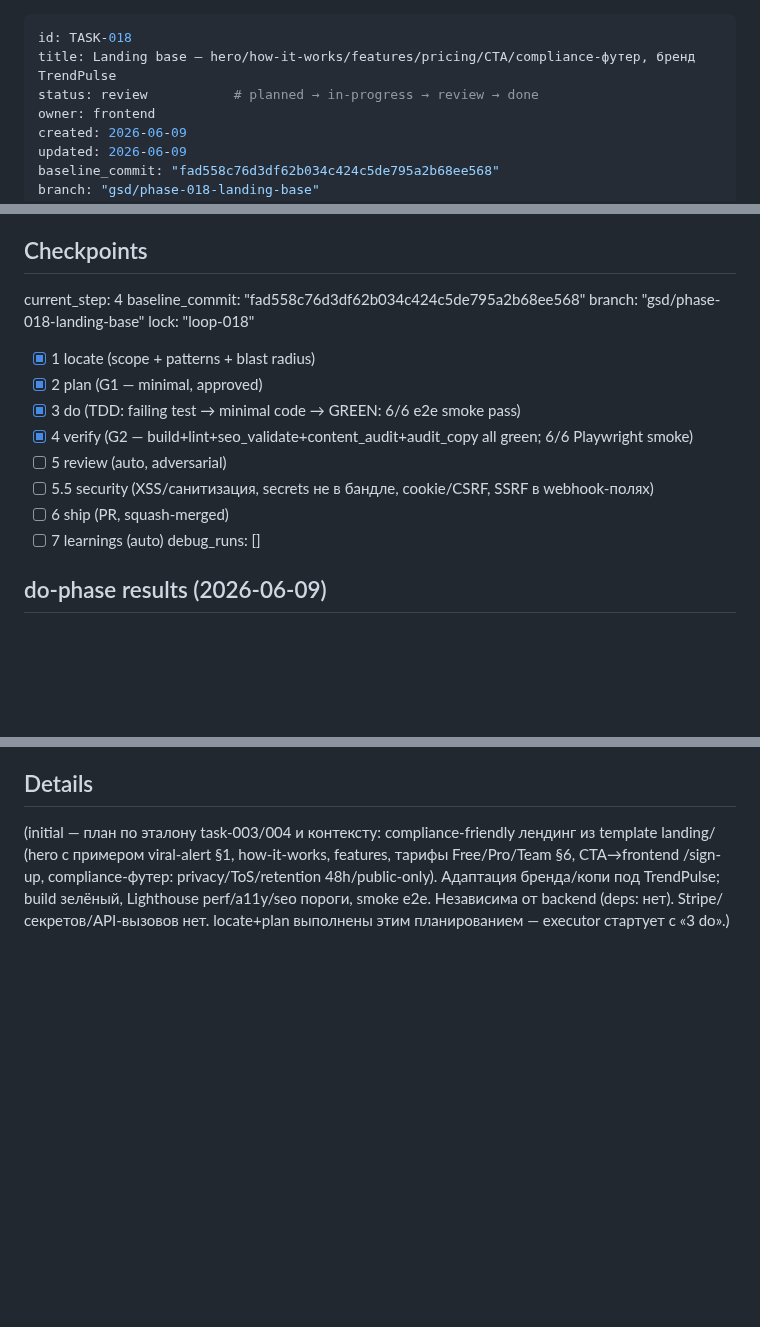
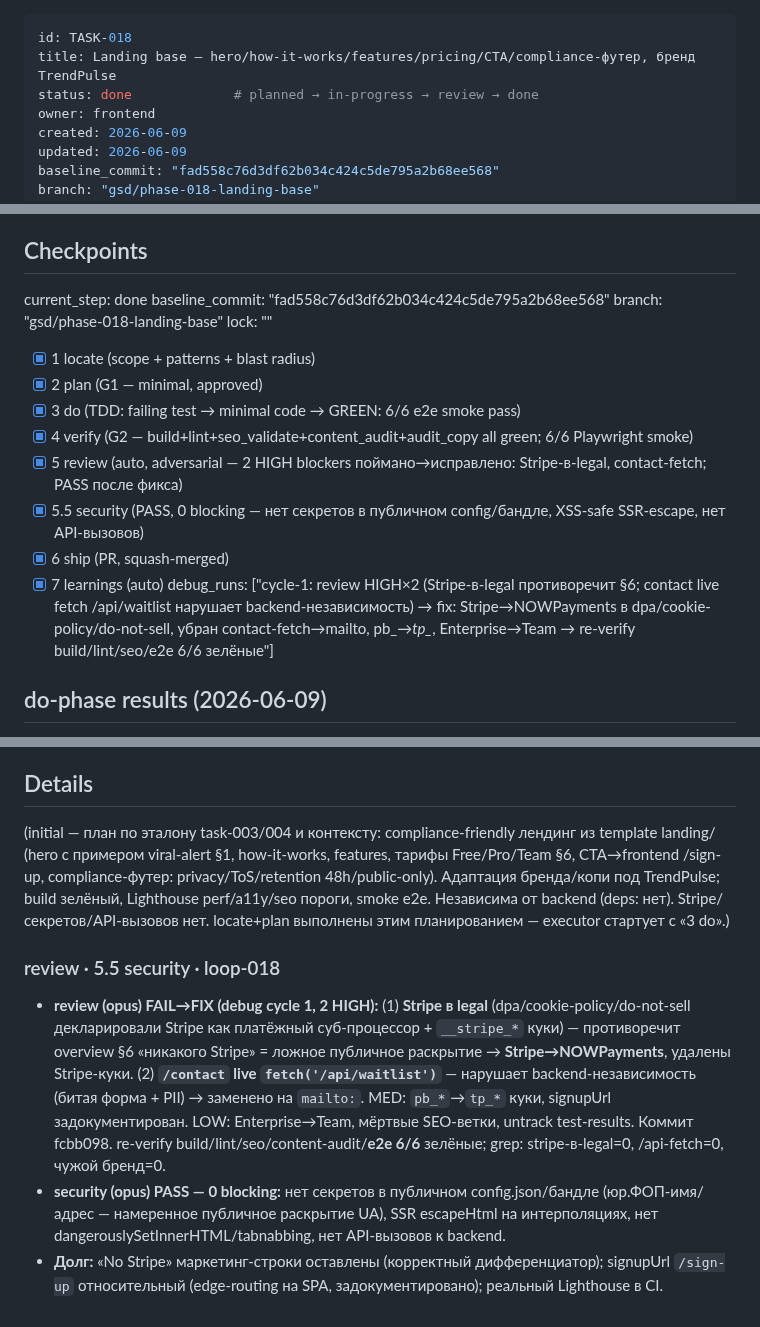
Before and after one commit to BotNet1337/trend-pulse, a Markdown page: docs/tasks/task-018-landing-base.md, 3 parts joined by grey strips. GitHub-like rendering; blank space fills up the shorter version.

Commit message:
feat(B1): landing base — TrendPulse rebrand, compliance, crypto pricing (TASK-018)
- adapt template landing/ → TrendPulse: site-config, hero (viral-alert), sections, legal, SEO, compliance footer (48h/public-only)
- pricing Free/Pro/Team ($0/$19/$79, §6); CTA→/sign-up from config; no Stripe/no backend calls
- review caught 2 HIGH (Stripe in legal, contact /api fetch) → fixed (Stripe→NOWPayments, mailto); pb_*→tp_*
- verify: build/lint/seo:validate/content:audit green, Playwright 6/6 smoke; review+security PASS after fix
- finalize: status done + learnings

```diff
--- a/docs/tasks/task-018-landing-base.md
+++ b/docs/tasks/task-018-landing-base.md
@@ -1,7 +1,7 @@
 ---
 id: TASK-018
 title: Landing base — hero/how-it-works/features/pricing/CTA/compliance-футер, бренд TrendPulse
-status: review           # planned → in-progress → review → done
+status: done             # planned → in-progress → review → done
 owner: frontend
 created: 2026-06-09
 updated: 2026-06-09
@@ -102,19 +102,19 @@ Compliance (overview §7 / §2): **только публичные каналы*
 
 ## Checkpoints
 <!-- trendpulse-executor reads current_step and ticks these; enables resume -->
-current_step: 4
+current_step: done
 baseline_commit: "fad558c76d3df62b034c424c5de795a2b68ee568"
 branch: "gsd/phase-018-landing-base"
-lock: "loop-018"
+lock: ""
 - [x] 1 locate (scope + patterns + blast radius)
 - [x] 2 plan (G1 — minimal, approved)
 - [x] 3 do (TDD: failing test → minimal code → GREEN: 6/6 e2e smoke pass)
 - [x] 4 verify (G2 — build+lint+seo_validate+content_audit+audit_copy all green; 6/6 Playwright smoke)
-- [ ] 5 review (auto, adversarial)
-- [ ] 5.5 security (XSS/санитизация, secrets не в бандле, cookie/CSRF, SSRF в webhook-полях)
-- [ ] 6 ship (PR, squash-merged)
-- [ ] 7 learnings (auto)
-debug_runs: []
+- [x] 5 review (auto, adversarial — 2 HIGH blockers поймано→исправлено: Stripe-в-legal, contact-fetch; PASS после фикса)
+- [x] 5.5 security (PASS, 0 blocking — нет секретов в публичном config/бандле, XSS-safe SSR-escape, нет API-вызовов)
+- [x] 6 ship (PR, squash-merged)
+- [x] 7 learnings (auto)
+debug_runs: ["cycle-1: review HIGH×2 (Stripe-в-legal противоречит §6; contact live fetch /api/waitlist нарушает backend-независимость) → fix: Stripe→NOWPayments в dpa/cookie-policy/do-not-sell, убран contact-fetch→mailto, pb_*→tp_*, Enterprise→Team → re-verify build/lint/seo/e2e 6/6 зелёные"]
 
 ## do-phase results (2026-06-09)
 - commit: 1bcf5b4 (feat(task-018): adapt landing to TrendPulse brand — hero/sections/legal/SEO)
@@ -134,3 +134,8 @@ debug_runs: []
 ## Details
 <!-- executor appends iterative fixes + decisions here -->
 (initial — план по эталону task-003/004 и контексту: compliance-friendly лендинг из template landing/ (hero с примером viral-alert §1, how-it-works, features, тарифы Free/Pro/Team §6, CTA→frontend /sign-up, compliance-футер: privacy/ToS/retention 48h/public-only). Адаптация бренда/копи под TrendPulse; build зелёный, Lighthouse perf/a11y/seo пороги, smoke e2e. Независима от backend (deps: нет). Stripe/секретов/API-вызовов нет. locate+plan выполнены этим планированием — executor стартует с «3 do».)
+
+### review · 5.5 security · loop-018
+- **review (opus) FAIL→FIX (debug cycle 1, 2 HIGH):** (1) **Stripe в legal** (dpa/cookie-policy/do-not-sell декларировали Stripe как платёжный суб-процессор + `__stripe_*` куки) — противоречит overview §6 «никакого Stripe» = ложное публичное раскрытие → **Stripe→NOWPayments**, удалены Stripe-куки. (2) **`/contact` live `fetch('/api/waitlist')`** — нарушает backend-независимость (битая форма + PII) → заменено на `mailto:`. MED: `pb_*`→`tp_*` куки, signupUrl задокументирован. LOW: Enterprise→Team, мёртвые SEO-ветки, untrack test-results. Коммит fcbb098. re-verify build/lint/seo/content-audit/**e2e 6/6** зелёные; grep: stripe-в-legal=0, /api-fetch=0, чужой бренд=0.
+- **security (opus) PASS — 0 blocking:** нет секретов в публичном config.json/бандле (юр.ФОП-имя/адрес — намеренное публичное раскрытие UA), SSR escapeHtml на интерполяциях, нет dangerouslySetInnerHTML/tabnabbing, нет API-вызовов к backend.
+- **Долг:** «No Stripe» маркетинг-строки оставлены (корректный дифференциатор); signupUrl `/sign-up` относительный (edge-routing на SPA, задокументировано); реальный Lighthouse в CI.
```
Also changed, not shown: docs/learnings.md (+7 -0 lines), docs/tasks/tasks-index.md (+1 -1 lines).
